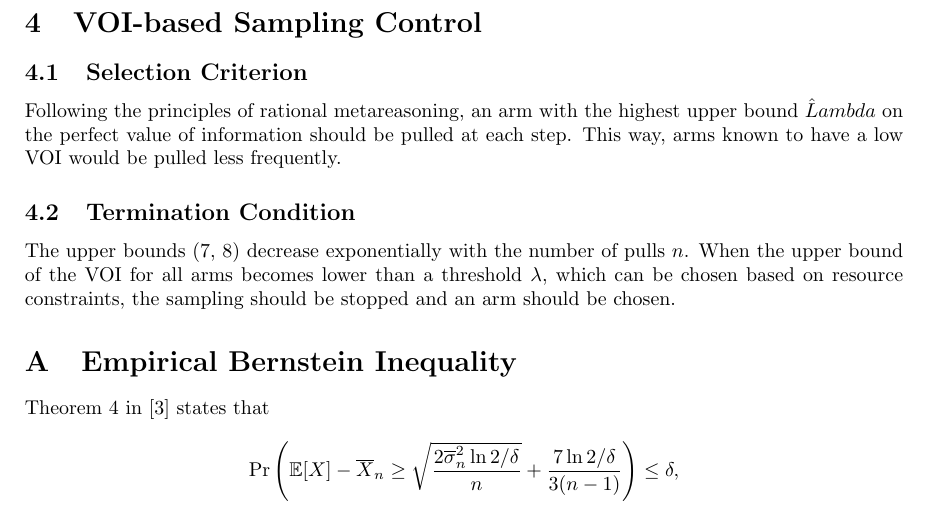
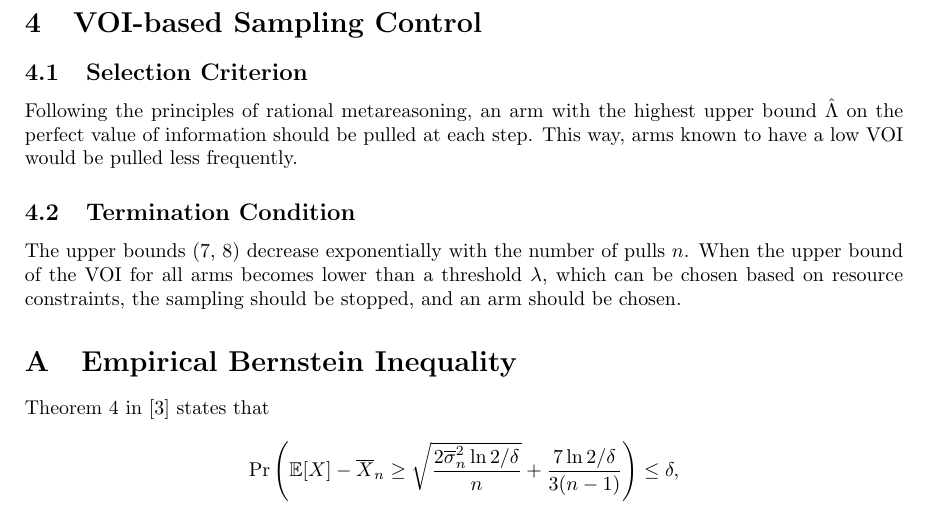
Before and after one commit to dtolpin/uct, a LaTeX paper (paper/voisam/paper.tex): part of page 3 of 3, cut so that both start at the same text. Compiled offline with pdfLaTeX.

Commit message:
typos fixed

```diff
--- a/paper/voisam/paper.tex
+++ b/paper/voisam/paper.tex
@@ -149,7 +149,7 @@ and a tighter bound can be constructed as $\hat\Lambda^{h,b}=\min(\hat\Lambda^h,
 \subsection{Selection Criterion}
 
 Following the principles of rational metareasoning, an arm with the highest upper bound $\hat
-Lambda$ on the perfect value of information should be pulled at each
+\Lambda$ on the perfect value of information should be pulled at each
 step. This way, arms known to have a low VOI  would be pulled less frequently.
 
 \subsection{Termination Condition}
@@ -157,7 +157,7 @@ step. This way, arms known to have a low VOI  would be pulled less frequently.
 The upper bounds~(\ref{eq:lambda-hoeffding-bounds}, \ref{eq:lambda-bernstein-bounds}) decrease exponentially with the
 number of pulls $n$. When the upper bound of the VOI for all arms
 becomes lower than a threshold $\lambda$, which can be chosen based on
-resource constraints, the sampling should be stopped and an arm should
+resource constraints, the sampling should be stopped, and an arm should
 be chosen.
 
 \appendix
```
